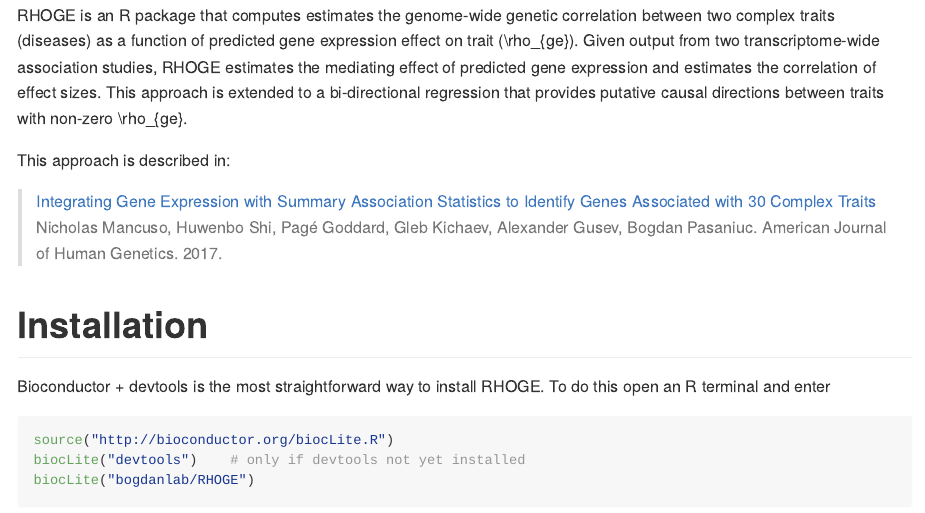
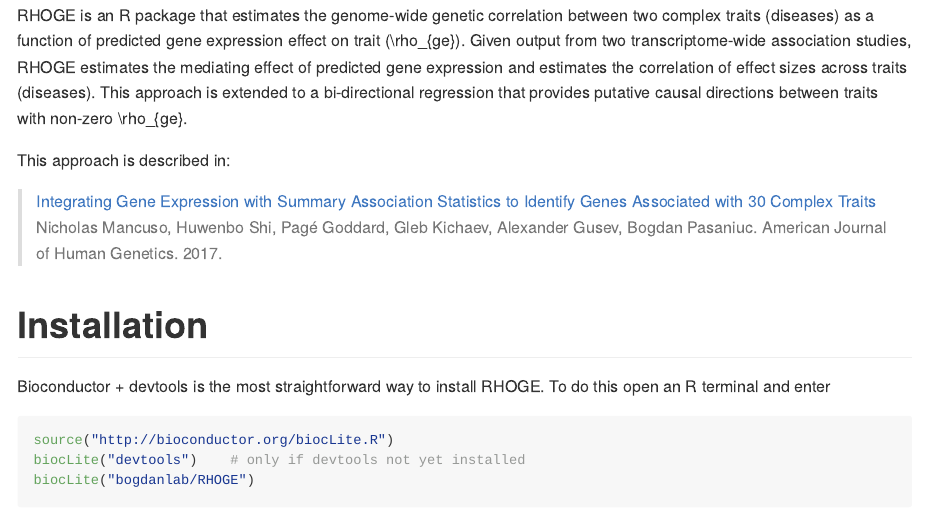
Before and after one commit to bogdanlab/RHOGE, an R Markdown document (README.Rmd): the page in a window 1100 px wide, from 150 px down. The pictures show the output file README.md that the author committed with the source, drawn offline in the style of GitHub.

Commit message:
updated doc

```diff
--- a/README.Rmd
+++ b/README.Rmd
@@ -4,14 +4,14 @@
 date: "`r format(Sys.Date())`"
 output: github_document
 ---
-RHOGE is an R package that computes estimates the genome-wide genetic correlation between two complex traits (diseases) as
+RHOGE is an R package that estimates the genome-wide genetic correlation between two complex traits (diseases) as
 a function of predicted gene expression effect on trait (\\rho_{ge}). Given output from two transcriptome-wide association studies,
-RHOGE estimates the mediating effect of predicted gene expression and estimates the correlation of effect sizes. This approach
-is extended to a bi-directional regression that provides putative causal directions between traits with non-zero \\rho_{ge}.
+RHOGE estimates the mediating effect of predicted gene expression and estimates the correlation of effect sizes across traits (diseases).
+This approach is extended to a bi-directional regression that provides putative causal directions between traits with non-zero \\rho_{ge}.
 
 This approach is described in:
 
-> [Integrating Gene Expression with Summary Association Statistics to Identify Genes Associated with 30 Complex Traits](https://doi.org/10.1016/j.ajhg.2017.01.031)\
+> [Integrating Gene Expression with Summary Association Statistics to Identify Genes Associated with 30 Complex Traits](https://doi.org/10.1016/j.ajhg.2017.01.031) \
 > Nicholas Mancuso, Huwenbo Shi, Pagé Goddard, Gleb Kichaev, Alexander Gusev, Bogdan Pasaniuc.\
 > American Journal of Human Genetics. 2017.
 
```
Also changed, not shown: R/inference.R (+6 -2 lines), README.md, README.Rmd (1 more changed lines).
